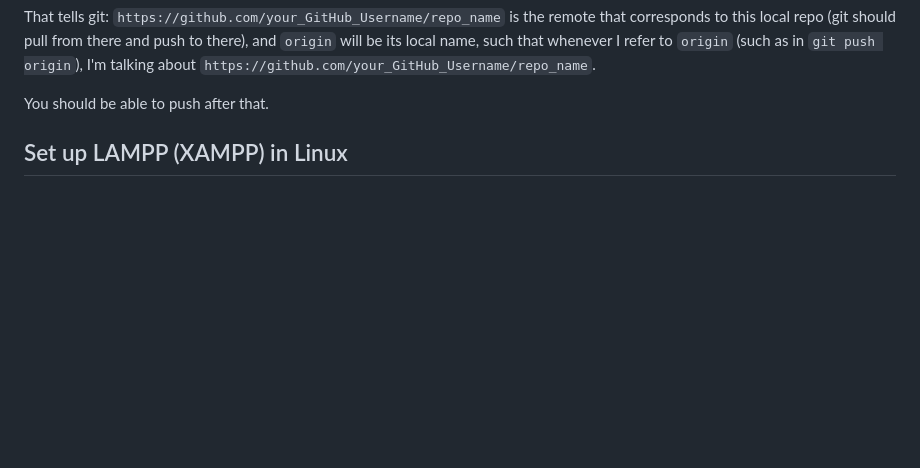
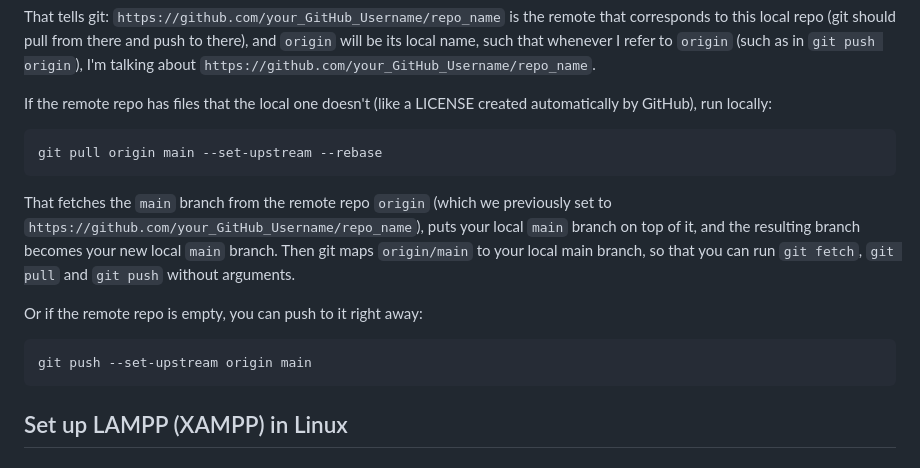
Before and after one commit to materialknight/tools, a Markdown page: obscure_tutos.md, the part around the change. Rendered like a GitHub page; blank space fills up the shorter version.

Commit message:
fix: completed git-push tuto.

````diff
--- a/obscure_tutos.md
+++ b/obscure_tutos.md
@@ -215,7 +215,19 @@ git remote add origin https://github.com/your_GitHub_Username/repo_name
 
 That tells git: `https://github.com/your_GitHub_Username/repo_name` is the remote that corresponds to this local repo (git should pull from there and push to there), and `origin` will be its local name, such that whenever I refer to `origin` (such as in `git push origin`), I'm talking about `https://github.com/your_GitHub_Username/repo_name`.
 
-You should be able to push after that.
+If the remote repo has files that the local one doesn't (like a LICENSE created automatically by GitHub), run locally:
+
+```bash
+git pull origin main --set-upstream --rebase
+```
+
+That fetches the `main` branch from the remote repo `origin` (which we previously set to `https://github.com/your_GitHub_Username/repo_name`), puts your local `main` branch on top of it, and the resulting branch becomes your new local `main` branch. Then git maps `origin/main` to your local main branch, so that you can run `git fetch`, `git pull` and `git push` without arguments.
+
+Or if the remote repo is empty, you can push to it right away:
+
+```bash
+git push --set-upstream origin main
+```
 
 ## Set up LAMPP (XAMPP) in Linux
 
````
